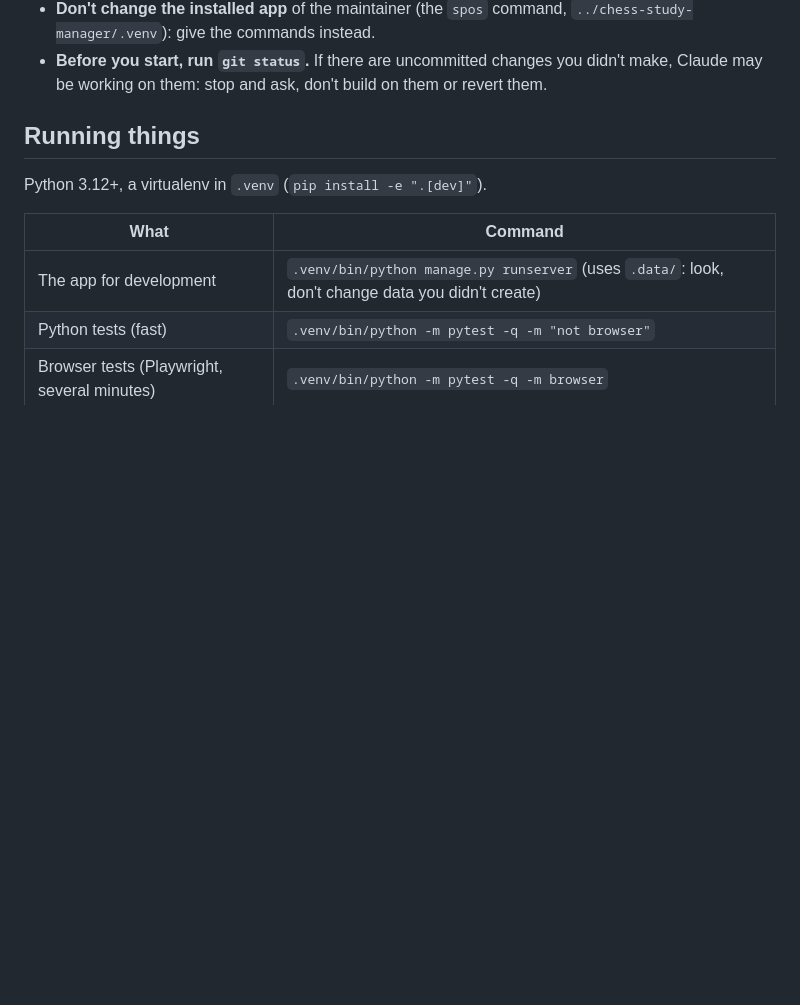
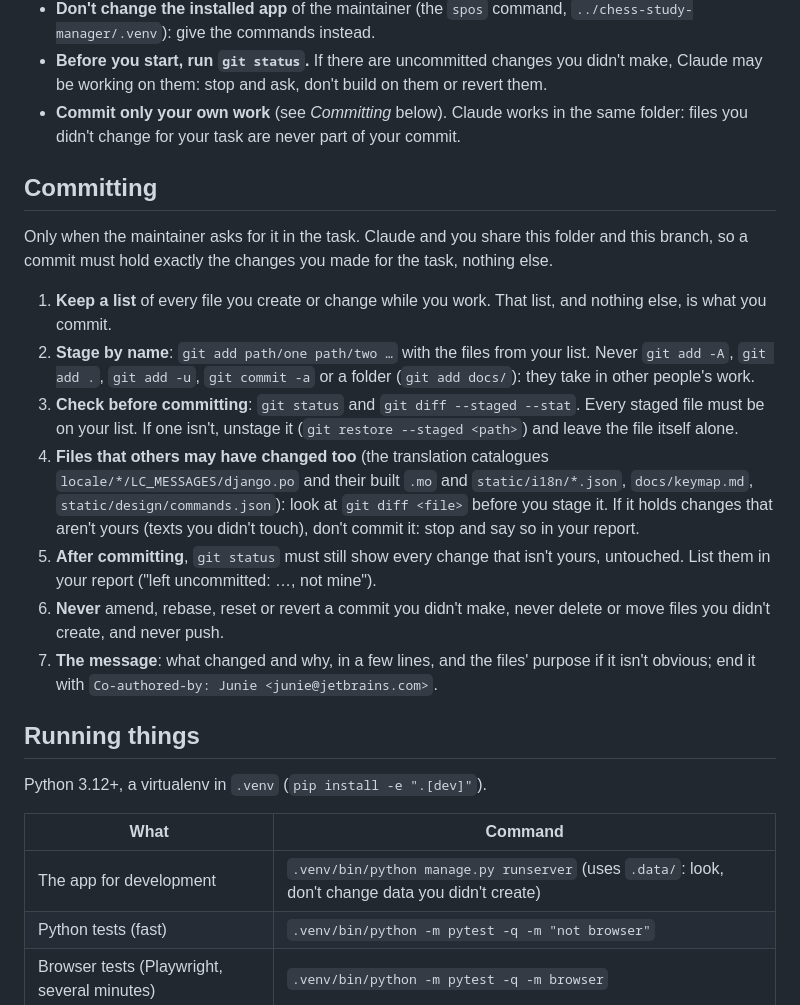
Before and after one commit to Piscary/SpacedPositions, a Markdown page: .junie/guidelines.md, the part around the change. GitHub-like rendering; blank space fills up the shorter version.

```diff
--- a/.junie/guidelines.md
+++ b/.junie/guidelines.md
@@ -33,6 +33,30 @@ decision to the maintainer and Claude. Small, local fixes of clear bugs are fine
   the commands instead.
 - **Before you start, run `git status`.** If there are uncommitted changes you didn't make, Claude may be working on
   them: stop and ask, don't build on them or revert them.
+- **Commit only your own work** (see *Committing* below). Claude works in the same folder: files you didn't change
+  for your task are never part of your commit.
+
+## Committing
+
+Only when the maintainer asks for it in the task. Claude and you share this folder and this branch, so a commit must
+hold exactly the changes you made for the task, nothing else.
+
+1. **Keep a list** of every file you create or change while you work. That list, and nothing else, is what you
+   commit.
+2. **Stage by name**: `git add path/one path/two …` with the files from your list. Never `git add -A`, `git add .`,
+   `git add -u`, `git commit -a` or a folder (`git add docs/`): they take in other people's work.
+3. **Check before committing**: `git status` and `git diff --staged --stat`. Every staged file must be on your list.
+   If one isn't, unstage it (`git restore --staged <path>`) and leave the file itself alone.
+4. **Files that others may have changed too** (the translation catalogues `locale/*/LC_MESSAGES/django.po` and
+   their built `.mo` and `static/i18n/*.json`, `docs/keymap.md`, `static/design/commands.json`): look at
+   `git diff <file>` before you stage it. If it holds changes that aren't yours (texts you didn't touch), don't commit
+   it: stop and say so in your report.
+5. **After committing**, `git status` must still show every change that isn't yours, untouched. List them in your
+   report ("left uncommitted: …, not mine").
+6. **Never** amend, rebase, reset or revert a commit you didn't make, never delete or move files you didn't create,
+   and never push.
+7. **The message**: what changed and why, in a few lines, and the files' purpose if it isn't obvious; end it with
+   `Co-authored-by: Junie <junie@jetbrains.com>`.
 
 ## Running things
 
```
Also changed, not shown: docs/testing/tester-note.md (+2 -1 lines), docs/testing/update-instruction.md (added, +58 -0 lines).
